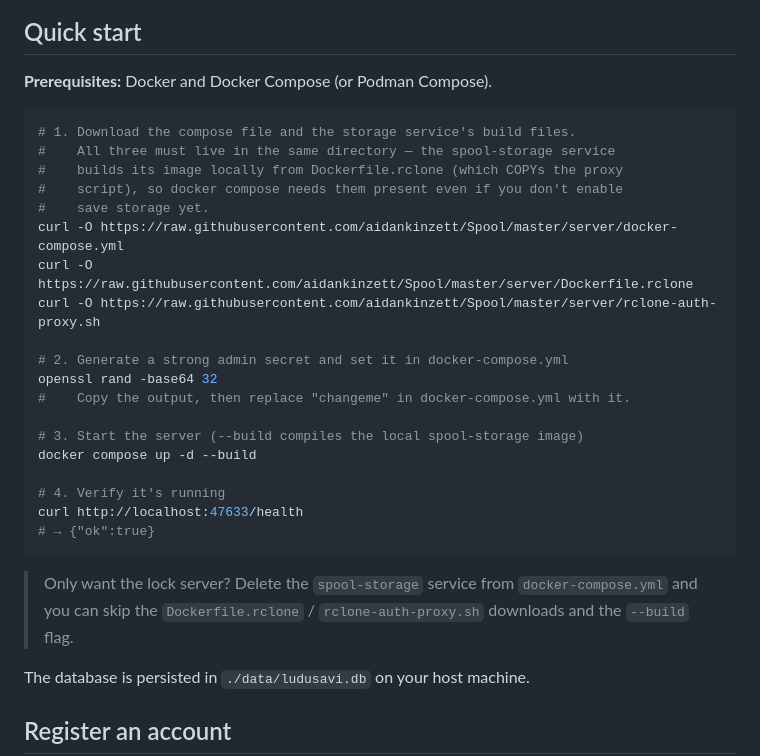
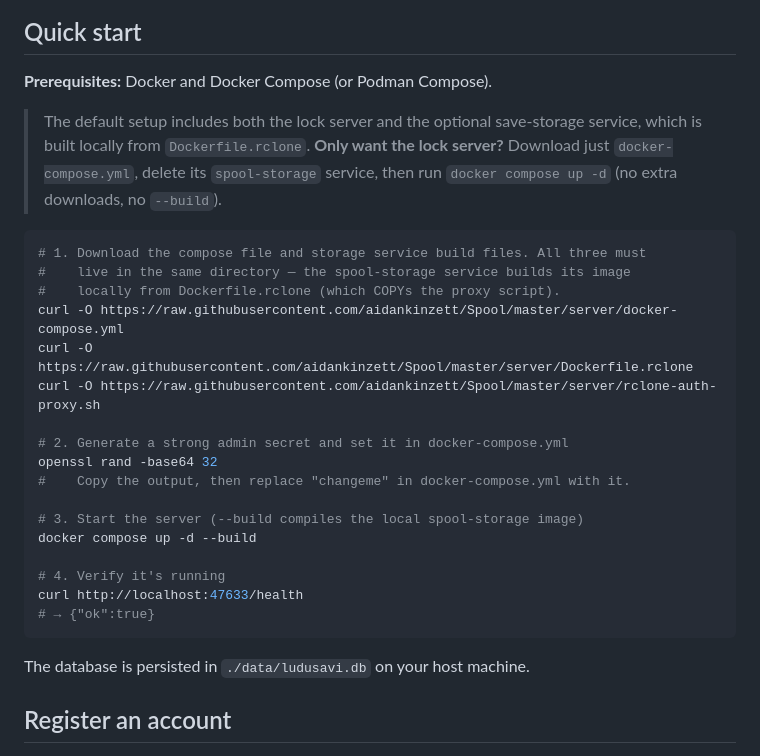
Before and after one commit to aidankinzett/Spool, a Markdown page: server/README.md, the part around the change. Rendered like a GitHub page.

Commit message:
docs(server): surface lock-server-only path before downloads
Move the "only want the lock server?" note above the quick-start steps
so users can opt out before downloading Dockerfile.rclone /
rclone-auth-proxy.sh. Addresses CodeRabbit review on #40.

Co-Authored-By: Claude Opus 4.8 <noreply@anthropic.com>

````diff
--- a/server/README.md
+++ b/server/README.md
@@ -6,12 +6,15 @@ Lightweight sync server that prevents two devices from playing the same game sim
 
 **Prerequisites:** Docker and Docker Compose (or Podman Compose).
 
+> The default setup includes both the lock server and the optional save-storage
+> service, which is built locally from `Dockerfile.rclone`. **Only want the lock
+> server?** Download just `docker-compose.yml`, delete its `spool-storage`
+> service, then run `docker compose up -d` (no extra downloads, no `--build`).
+
 ```bash
-# 1. Download the compose file and the storage service's build files.
-#    All three must live in the same directory — the spool-storage service
-#    builds its image locally from Dockerfile.rclone (which COPYs the proxy
-#    script), so docker compose needs them present even if you don't enable
-#    save storage yet.
+# 1. Download the compose file and storage service build files. All three must
+#    live in the same directory — the spool-storage service builds its image
+#    locally from Dockerfile.rclone (which COPYs the proxy script).
 curl -O https://raw.githubusercontent.com/aidankinzett/Spool/master/server/docker-compose.yml
 curl -O https://raw.githubusercontent.com/aidankinzett/Spool/master/server/Dockerfile.rclone
 curl -O https://raw.githubusercontent.com/aidankinzett/Spool/master/server/rclone-auth-proxy.sh
@@ -27,10 +30,6 @@ docker compose up -d --build
 curl http://localhost:47633/health
 # → {"ok":true}
 ```
-
-> Only want the lock server? Delete the `spool-storage` service from
-> `docker-compose.yml` and you can skip the `Dockerfile.rclone` /
-> `rclone-auth-proxy.sh` downloads and the `--build` flag.
 
 The database is persisted in `./data/ludusavi.db` on your host machine.
 
````
